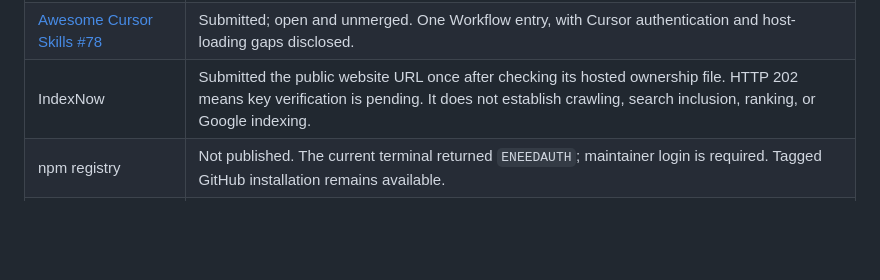
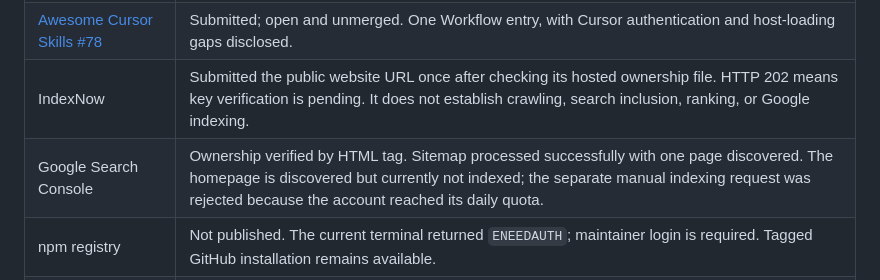
Before and after one commit to niharnm/grok-bridge, a Markdown page: docs/launch.md, the part around the change. GitHub-like rendering; blank space fills up the shorter version.

```diff
--- a/docs/launch.md
+++ b/docs/launch.md
@@ -15,6 +15,7 @@ Checked September 13, 2026. The [public website](https://grok-bridge-henna.verce
 | [Awesome Antigravity Skills #2](https://github.com/LichAmnesia/awesome-antigravity-skills/pull/2) | Submitted; open and unmerged. One README entry, local link check passed 60/60. Upstream workflow awaits maintainer authorization. |
 | [Awesome Cursor Skills #78](https://github.com/spencerpauly/awesome-cursor-skills/pull/78) | Submitted; open and unmerged. One Workflow entry, with Cursor authentication and host-loading gaps disclosed. |
 | IndexNow | Submitted the public website URL once after checking its hosted ownership file. HTTP 202 means key verification is pending. It does not establish crawling, search inclusion, ranking, or Google indexing. |
+| Google Search Console | Ownership verified by HTML tag. Sitemap processed successfully with one page discovered. The homepage is discovered but currently not indexed; the separate manual indexing request was rejected because the account reached its daily quota. |
 | npm registry | Not published. The current terminal returned `ENEEDAUTH`; maintainer login is required. Tagged GitHub installation remains available. |
 | Claude, Cursor, Smithery | Publishing forms reached their actual sign-in screens. No application or skill registration was submitted. Native Claude and Cursor acceptance also remains incomplete. |
 | skills.sh and SkillsMP | Canonical skill published and installable; catalog inclusion is not verified. See [index requirements](skill-indexes.md). |
```
Also changed, not shown: docs/acceptance.md (+2 -0 lines).
